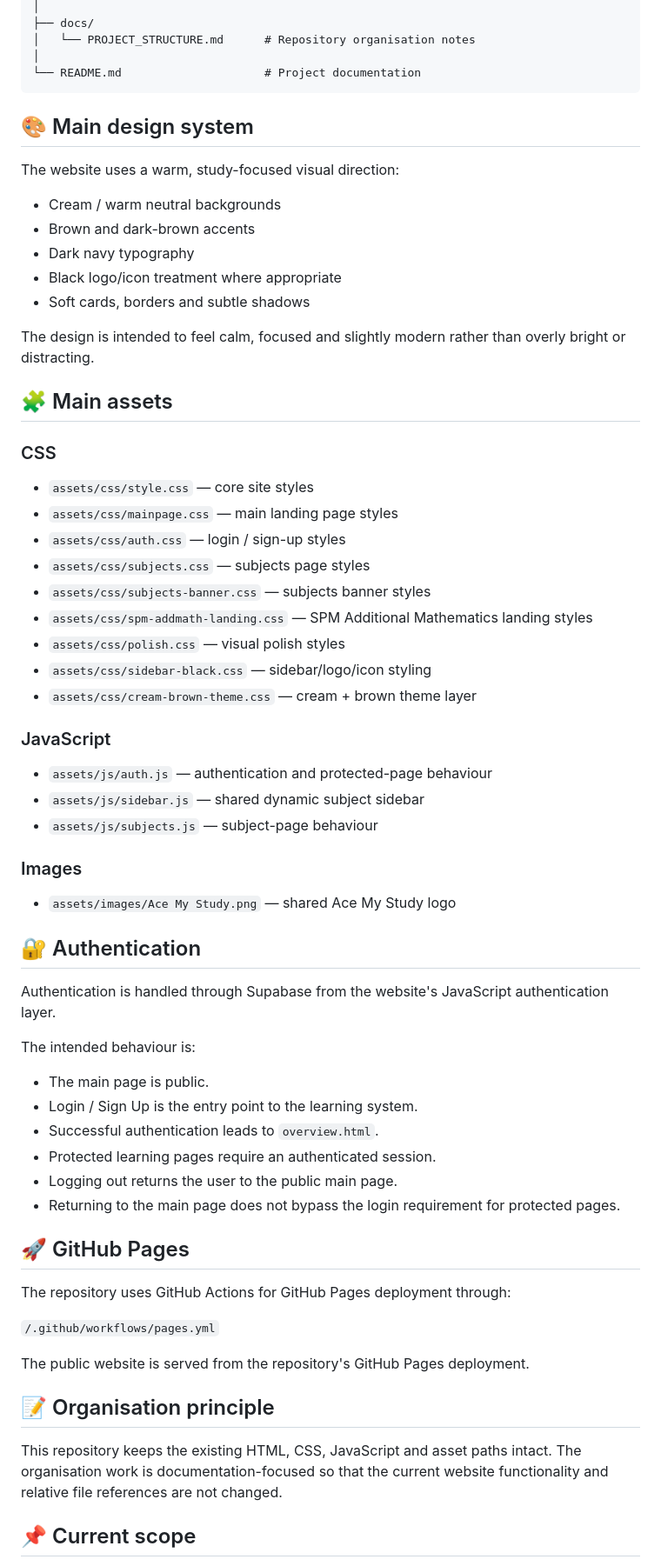
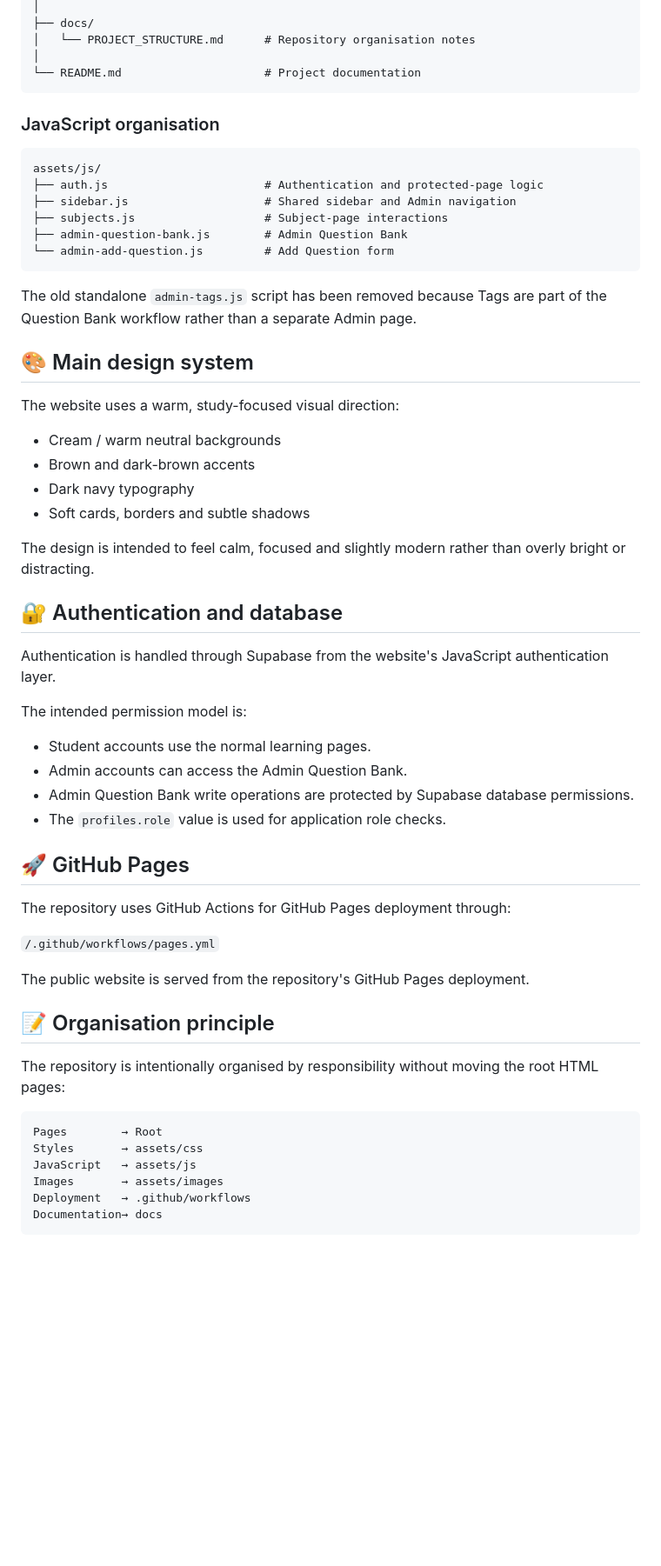
Before and after one commit to Chiew24/Ace_My_Study, a Markdown page: README.md, the part around one of its changes. Shown at 87% size. Rendered like a GitHub page; blank space fills up the shorter version.

````diff
--- a/README.md
+++ b/README.md
@@ -92,6 +109,19 @@ Ace_My_Study/
 │
 └── README.md                     # Project documentation
 ```
+
+### JavaScript organisation
+
+```text
+assets/js/
+├── auth.js                       # Authentication and protected-page logic
+├── sidebar.js                    # Shared sidebar and Admin navigation
+├── subjects.js                   # Subject-page interactions
+├── admin-question-bank.js        # Admin Question Bank
+└── admin-add-question.js         # Add Question form
+```
+
+The old standalone `admin-tags.js` script has been removed because Tags are part of the Question Bank workflow rather than a separate Admin page.
 
 ## 🎨 Main design system
 
@@ -100,47 +130,20 @@ The website uses a warm, study-focused visual direction:
 - Cream / warm neutral backgrounds
 - Brown and dark-brown accents
 - Dark navy typography
-- Black logo/icon treatment where appropriate
 - Soft cards, borders and subtle shadows
 
 The design is intended to feel calm, focused and slightly modern rather than overly bright or distracting.
 
-## 🧩 Main assets
-
-### CSS
-
-- `assets/css/style.css` — core site styles
-- `assets/css/mainpage.css` — main landing page styles
-- `assets/css/auth.css` — login / sign-up styles
-- `assets/css/subjects.css` — subjects page styles
-- `assets/css/subjects-banner.css` — subjects banner styles
-- `assets/css/spm-addmath-landing.css` — SPM Additional Mathematics landing styles
-- `assets/css/polish.css` — visual polish styles
-- `assets/css/sidebar-black.css` — sidebar/logo/icon styling
-- `assets/css/cream-brown-theme.css` — cream + brown theme layer
-
-### JavaScript
-
-- `assets/js/auth.js` — authentication and protected-page behaviour
-- `assets/js/sidebar.js` — shared dynamic subject sidebar
-- `assets/js/subjects.js` — subject-page behaviour
-
-### Images
-
-- `assets/images/Ace My Study.png` — shared Ace My Study logo
-
-## 🔐 Authentication
+## 🔐 Authentication and database
 
 Authentication is handled through Supabase from the website's JavaScript authentication layer.
 
-The intended behaviour is:
+The intended permission model is:
 
-- The main page is public.
-- Login / Sign Up is the entry point to the learning system.
-- Successful authentication leads to `overview.html`.
-- Protected learning pages require an authenticated session.
-- Logging out returns the user to the public main page.
-- Returning to the main page does not bypass the login requirement for protected pages.
+- Student accounts use the normal learning pages.
+- Admin accounts can access the Admin Question Bank.
+- Admin Question Bank write operations are protected by Supabase database permissions.
+- The `profiles.role` value is used for application role checks.
 
 ## 🚀 GitHub Pages
 
@@ -152,7 +155,14 @@ The public website is served from the repository's GitHub Pages deployment.
 
 ## 📝 Organisation principle
 
-This repository keeps the existing HTML, CSS, JavaScript and asset paths intact. The organisation work is documentation-focused so that the current website functionality and relative file references are not changed.
+The repository is intentionally organised by responsibility without moving the root HTML pages:
 
-## 📌 Current scope
+```text
+Pages        → Root
+Styles       → assets/css
+JavaScript   → assets/js
+Images       → assets/images
+Deployment   → .github/workflows
+Documentation→ docs
+```
 
````
Also changed, not shown: other parts of README.md (+47 -30 lines).
